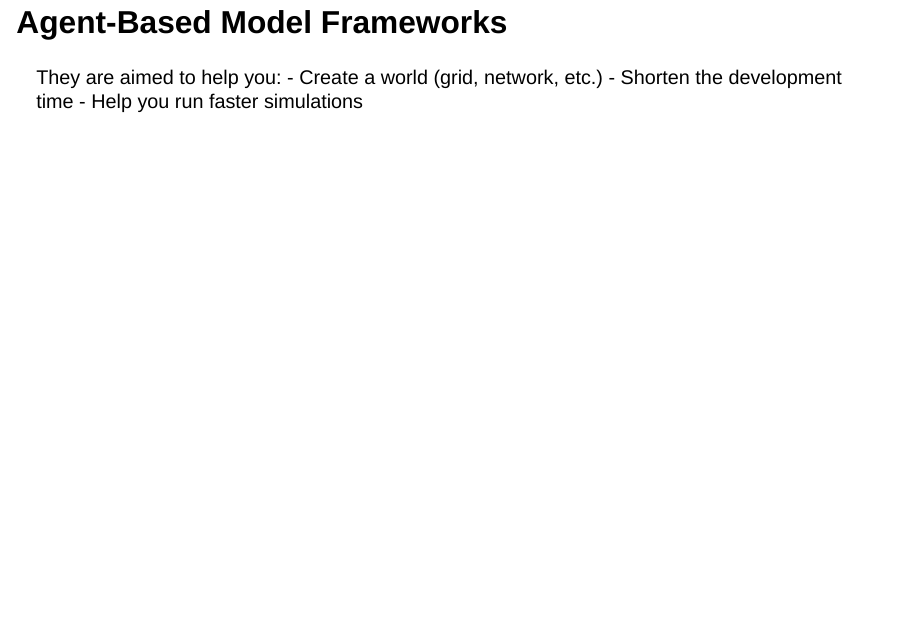
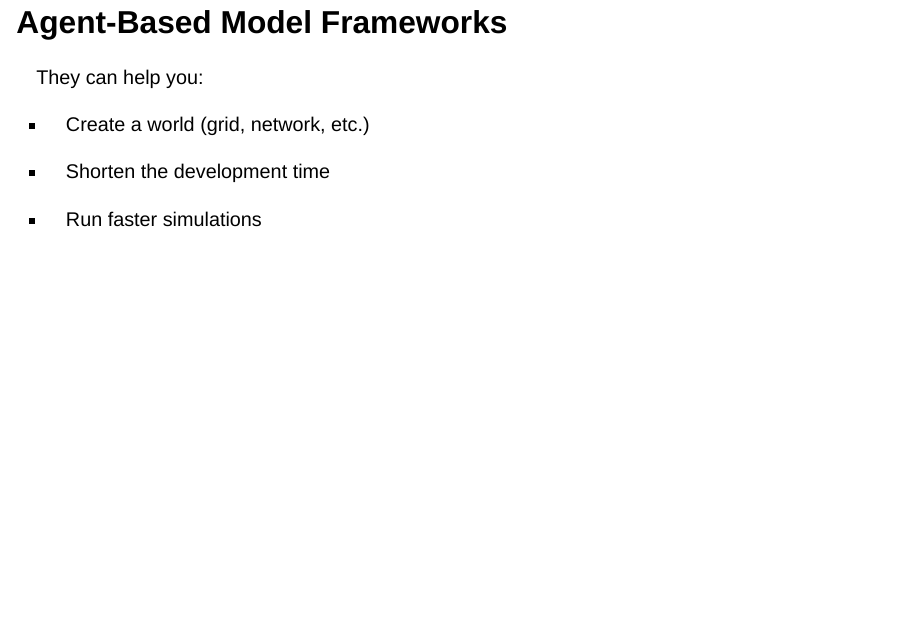
Before and after one commit to aseyq/leidensim, a Quarto document (slides/abmframeworks.qmd): page 2 of 35. Rendered offline with R 4.5, knitr and Pandoc in place of Quarto, with nearby package versions; drawn as Slidy slides in place of the format the file asks for; some code elsewhere in the file could not run offline.

Commit message:
slides update

```diff
--- a/slides/abmframeworks.qmd
+++ b/slides/abmframeworks.qmd
@@ -23,10 +23,13 @@ title-slide-attributes:
 
 ## Agent-Based Model Frameworks
 
-They are aimed to help you:
-  - Create a world (grid, network, etc.)
-  - Shorten the development time
-  - Help you run faster simulations
+They can help you:
+
+- Create a world (grid, network, etc.)
+
+- Shorten the development time
+
+- Run faster simulations
 
 ## Frameworks
 
```
Also changed, not shown: slides/abmframeworks.html.
